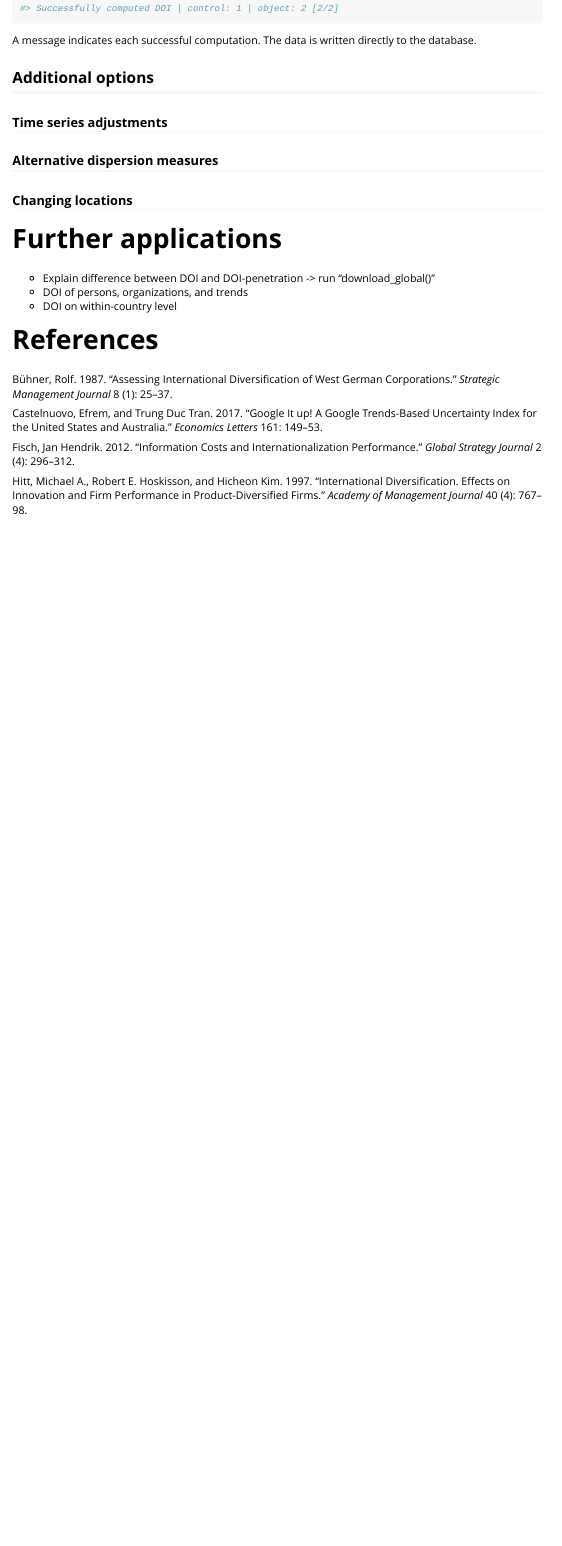
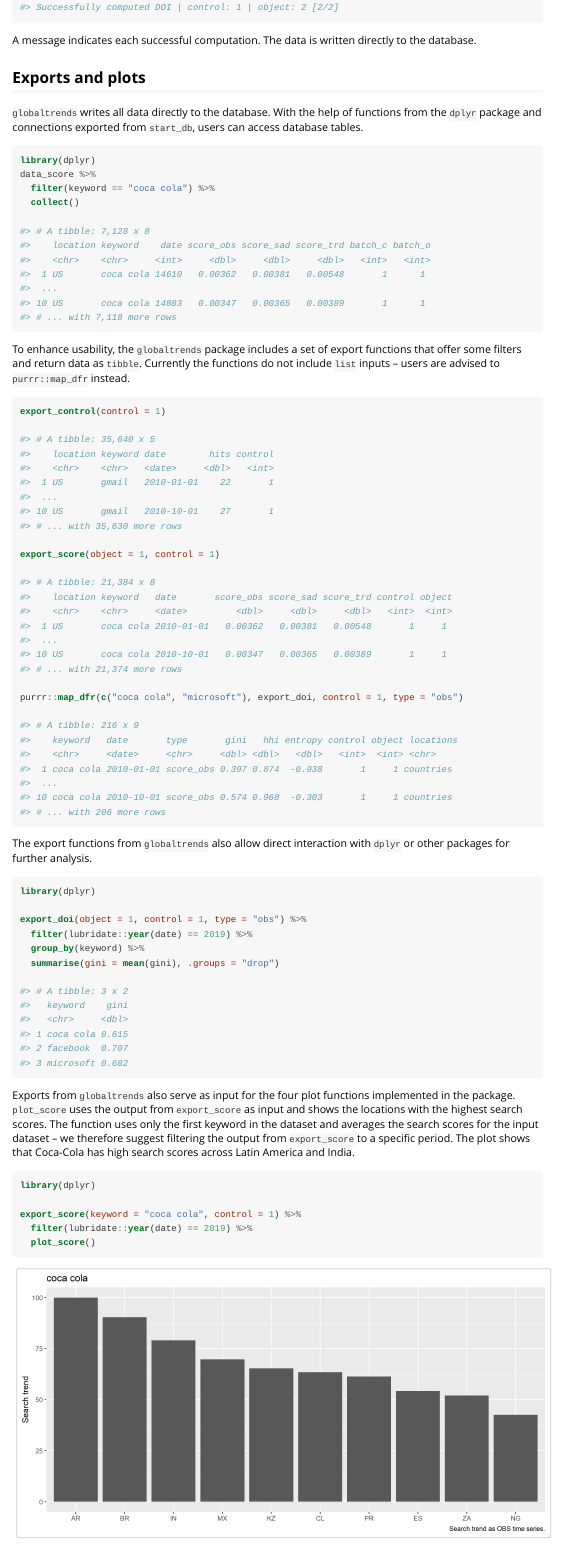
Before and after one commit to ha-pu/globaltrends, an R Markdown document (vignettes/globaltrends.Rmd): the page in a window 1100 px wide, from 5190 px down before the commit and from 5040 px down after it, so that both start at the same text. The pictures show the output file vignettes/globaltrends.html that the author committed with the source, opened offline; long lines of code are wrapped.

Commit message:
Update vignette

````diff
--- a/vignettes/globaltrends.Rmd
+++ b/vignettes/globaltrends.Rmd
@@ -266,3 +258,84 @@
 
 A message indicates each successful computation. The data is written directly to the database.
 
+## Exports and plots
+`globaltrends` writes all data directly to the database. With the help of functions from the `dplyr` package and connections exported from `start_db`, users can access database tables.
+
+```{r, eval = FALSE}
+library(dplyr)
+data_score %>%
+  filter(keyword == "coca cola") %>%
+  collect()
+
+#> # A tibble: 7,128 x 8
+#>    location keyword    date score_obs score_sad score_trd batch_c batch_o
+#>    <chr>    <chr>     <int>     <dbl>     <dbl>     <dbl>   <int>   <int>
+#>  1 US       coca cola 14610   0.00362   0.00381   0.00548       1      1
+#>  ...
+#> 10 US       coca cola 14883   0.00347   0.00365   0.00389       1      1
+#> # ... with 7,118 more rows
+```
+
+To enhance usability, the `globaltrends` package includes a set of export functions that offer some filters and return data as `tibble`. Currently the functions do not include `list` inputs – users are advised to `purrr::map_dfr` instead.
+
+```{r, eval = FALSE}
+export_control(control = 1)
+
+#> # A tibble: 35,640 x 5
+#>    location keyword date        hits control
+#>    <chr>    <chr>   <date>     <dbl>   <int>
+#>  1 US       gmail   2010-01-01    22       1
+#>  ...
+#> 10 US       gmail   2010-10-01    27       1
+#> # ... with 35,630 more rows
+
+export_score(object = 1, control = 1)
+
+#> # A tibble: 21,384 x 8
+#>    location keyword   date       score_obs score_sad score_trd control object
+#>    <chr>    <chr>     <date>         <dbl>     <dbl>     <dbl>   <int>  <int>
+#>  1 US       coca cola 2010-01-01   0.00362   0.00381   0.00548       1     1
+#>  ...
+#> 10 US       coca cola 2010-10-01   0.00347   0.00365   0.00389       1     1
+#> # ... with 21,374 more rows
+
+purrr::map_dfr(c("coca cola", "microsoft"), export_doi, control = 1, type = "obs")
+
+#> # A tibble: 216 x 9
+#>    keyword   date       type       gini   hhi entropy control object locations
+#>    <chr>     <date>     <chr>     <dbl> <dbl>   <dbl>   <int>  <int> <chr>
+#>  1 coca cola 2010-01-01 score_obs 0.397 0.874  -0.938       1     1 countries
+#>  ...
+#> 10 coca cola 2010-10-01 score_obs 0.574 0.968  -0.303       1     1 countries
+#> # ... with 206 more rows
+```
+
+The export functions from `globaltrends` also allow direct interaction with `dplyr` or other packages for further analysis.
+
+```{r, eval = FALSE}
+library(dplyr)
+
+export_doi(object = 1, control = 1, type = "obs") %>%
+  filter(lubridate::year(date) == 2019) %>%
+  group_by(keyword) %>%
+  summarise(gini = mean(gini), .groups = "drop")
+
+#> # A tibble: 3 x 2
+#>   keyword    gini
+#>   <chr>     <dbl>
+#> 1 coca cola 0.615
+#> 2 facebook  0.707
+#> 3 microsoft 0.682
+```
+
+Exports from `globaltrends` also serve as input for the four plot functions implemented in the package. `plot_score` uses the output from `export_score` as input and shows the locations with the highest search scores. The function uses only the first keyword in the dataset and averages the search scores for the input dataset – we therefore suggest filtering the output from `export_score` to a specific period. The plot shows that Coca-Cola has high search scores across Latin America and India.
+
+```{r, eval = FALSE}
+library(dplyr)
+
+export_score(keyword = "coca cola", control = 1) %>%
+  filter(lubridate::year(date) == 2019) %>%
+  plot_score()
+```
+
+![](plot_score.png){width=100%}
````
Also changed, not shown: vignettes/globaltrends.html, vignettes/plot_box.png (added), vignettes/plot_score.png (added), vignettes/plot_trend.png (added), vignettes/plot_ts.png (added), vignettes/globaltrends.Rmd (41 more changed lines), 1 other file.
